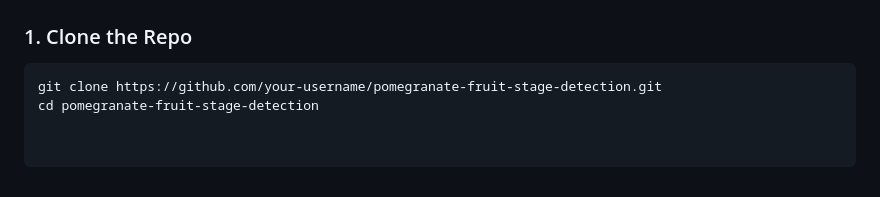
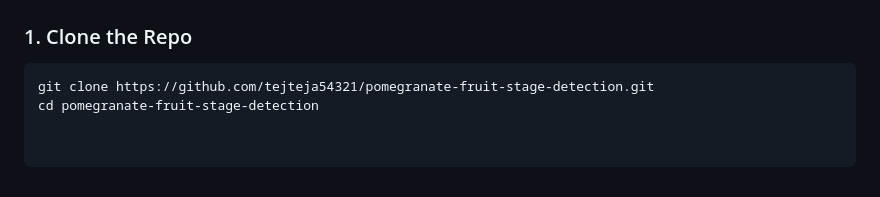
Before and after one commit to tejteja54321/Pomogranate-Fruit-Stage-Detection-YOLO, a Markdown page: README.md, the part around the change. GitHub-like rendering.

````diff
--- a/README.md
+++ b/README.md
@@ -111,5 +111,5 @@ Serial connection is established using `pyserial` and the data is sent in the `r
 
 ### 1. Clone the Repo
 ```bash
-git clone https://github.com/your-username/pomegranate-fruit-stage-detection.git
+git clone https://github.com/tejteja54321/pomegranate-fruit-stage-detection.git
 cd pomegranate-fruit-stage-detection
````
